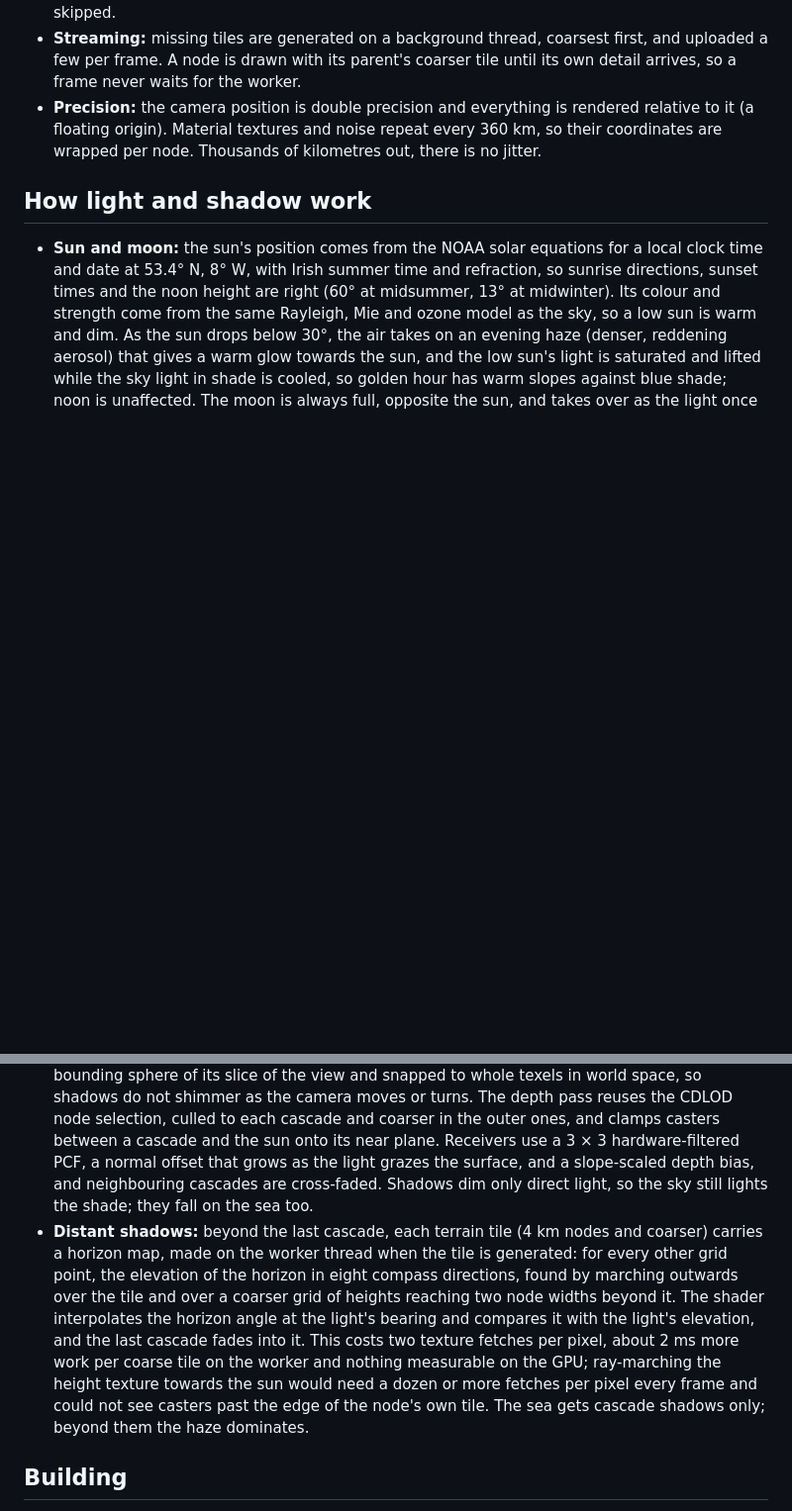
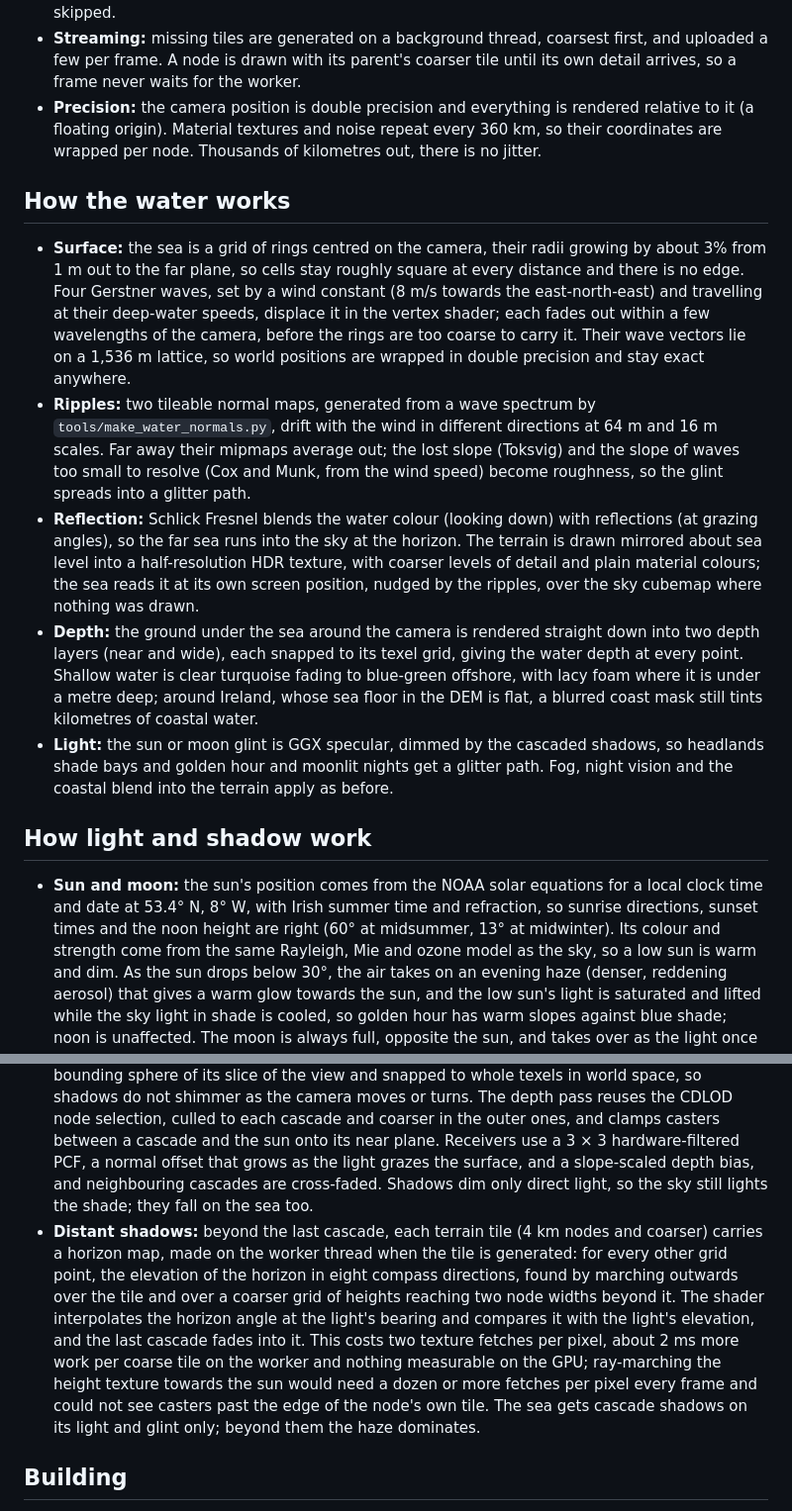
Before and after one commit to leahweldon/emerald-isle, a Markdown page: README.md, 2 parts joined by grey strips. Shown at 99% size. Rendered like a GitHub page; blank space fills up the shorter version.

```diff
--- a/README.md
+++ b/README.md
@@ -50,12 +55,20 @@ flowchart LR
 - **Streaming:** missing tiles are generated on a background thread, coarsest first, and uploaded a few per frame. A node is drawn with its parent's coarser tile until its own detail arrives, so a frame never waits for the worker.
 - **Precision:** the camera position is double precision and everything is rendered relative to it (a floating origin). Material textures and noise repeat every 360 km, so their coordinates are wrapped per node. Thousands of kilometres out, there is no jitter.
 
+## How the water works
+
+- **Surface:** the sea is a grid of rings centred on the camera, their radii growing by about 3% from 1 m out to the far plane, so cells stay roughly square at every distance and there is no edge. Four Gerstner waves, set by a wind constant (8 m/s towards the east-north-east) and travelling at their deep-water speeds, displace it in the vertex shader; each fades out within a few wavelengths of the camera, before the rings are too coarse to carry it. Their wave vectors lie on a 1,536 m lattice, so world positions are wrapped in double precision and stay exact anywhere.
+- **Ripples:** two tileable normal maps, generated from a wave spectrum by `tools/make_water_normals.py`, drift with the wind in different directions at 64 m and 16 m scales. Far away their mipmaps average out; the lost slope (Toksvig) and the slope of waves too small to resolve (Cox and Munk, from the wind speed) become roughness, so the glint spreads into a glitter path.
+- **Reflection:** Schlick Fresnel blends the water colour (looking down) with reflections (at grazing angles), so the far sea runs into the sky at the horizon. The terrain is drawn mirrored about sea level into a half-resolution HDR texture, with coarser levels of detail and plain material colours; the sea reads it at its own screen position, nudged by the ripples, over the sky cubemap where nothing was drawn.
+- **Depth:** the ground under the sea around the camera is rendered straight down into two depth layers (near and wide), each snapped to its texel grid, giving the water depth at every point. Shallow water is clear turquoise fading to blue-green offshore, with lacy foam where it is under a metre deep; around Ireland, whose sea floor in the DEM is flat, a blurred coast mask still tints kilometres of coastal water.
+- **Light:** the sun or moon glint is GGX specular, dimmed by the cascaded shadows, so headlands shade bays and golden hour and moonlit nights get a glitter path. Fog, night vision and the coastal blend into the terrain apply as before.
+
 ## How light and shadow work
 
 - **Sun and moon:** the sun's position comes from the NOAA solar equations for a local clock time and date at 53.4° N, 8° W, with Irish summer time and refraction, so sunrise directions, sunset times and the noon height are right (60° at midsummer, 13° at midwinter). Its colour and strength come from the same Rayleigh, Mie and ozone model as the sky, so a low sun is warm and dim. As the sun drops below 30°, the air takes on an evening haze (denser, reddening aerosol) that gives a warm glow towards the sun, and the low sun's light is saturated and lifted while the sky light in shade is cooled, so golden hour has warm slopes against blue shade; noon is unaffected. The moon is always full, opposite the sun, and takes over as the light once the sun has set; stars turn about the celestial pole and fade in with the dark, and the sky keeps a dark blue floor of airglow, so night is never black. At night, colours fade and shift towards blue as the eye's rods take over (the Purkinje effect), so moonlit land reads blue-grey.
 - **Sky:** the sky is rendered into a cubemap, which also gives the ambient light (spherical harmonics) and the fog colour. While the sun moves, a second cubemap is rendered one face per frame and its small mip is read back asynchronously for the ambient light, then both are swapped in together, so the sky never causes a frame spike.
 - **Cascaded shadow maps:** four 2048² cascades cover the view from about half the camera's height above the ground out to ten times that height (30–150 km). Each cascade is fitted to the bounding sphere of its slice of the view and snapped to whole texels in world space, so shadows do not shimmer as the camera moves or turns. The depth pass reuses the CDLOD node selection, culled to each cascade and coarser in the outer ones, and clamps casters between a cascade and the sun onto its near plane. Receivers use a 3 × 3 hardware-filtered PCF, a normal offset that grows as the light grazes the surface, and a slope-scaled depth bias, and neighbouring cascades are cross-faded. Shadows dim only direct light, so the sky still lights the shade; they fall on the sea too.
-- **Distant shadows:** beyond the last cascade, each terrain tile (4 km nodes and coarser) carries a horizon map, made on the worker thread when the tile is generated: for every other grid point, the elevation of the horizon in eight compass directions, found by marching outwards over the tile and over a coarser grid of heights reaching two node widths beyond it. The shader interpolates the horizon angle at the light's bearing and compares it with the light's elevation, and the last cascade fades into it. This costs two texture fetches per pixel, about 2 ms more work per coarse tile on the worker and nothing measurable on the GPU; ray-marching the height texture towards the sun would need a dozen or more fetches per pixel every frame and could not see casters past the edge of the node's own tile. The sea gets cascade shadows only; beyond them the haze dominates.
+- **Distant shadows:** beyond the last cascade, each terrain tile (4 km nodes and coarser) carries a horizon map, made on the worker thread when the tile is generated: for every other grid point, the elevation of the horizon in eight compass directions, found by marching outwards over the tile and over a coarser grid of heights reaching two node widths beyond it. The shader interpolates the horizon angle at the light's bearing and compares it with the light's elevation, and the last cascade fades into it. This costs two texture fetches per pixel, about 2 ms more work per coarse tile on the worker and nothing measurable on the GPU; ray-marching the height texture towards the sun would need a dozen or more fetches per pixel every frame and could not see casters past the edge of the node's own tile. The sea gets cascade shadows on its light and glint only; beyond them the haze dominates.
 
 ## Building
 
```
Also changed, not shown: other parts of README.md (+9 -3 lines), CREDITS.md (+4 -0 lines), docs/images/milestone-07-noon.png (added), docs/images/milestone-07.png (added).
